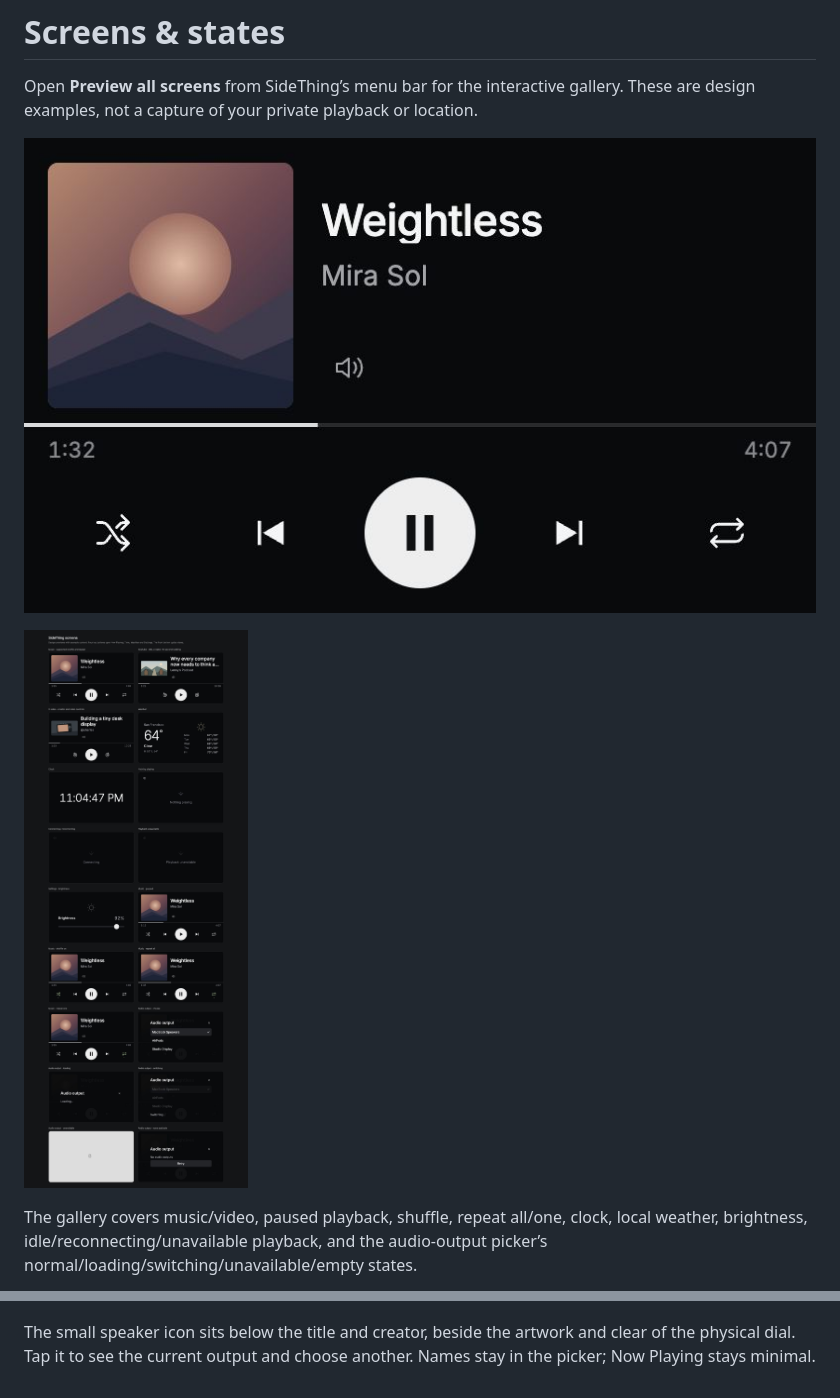
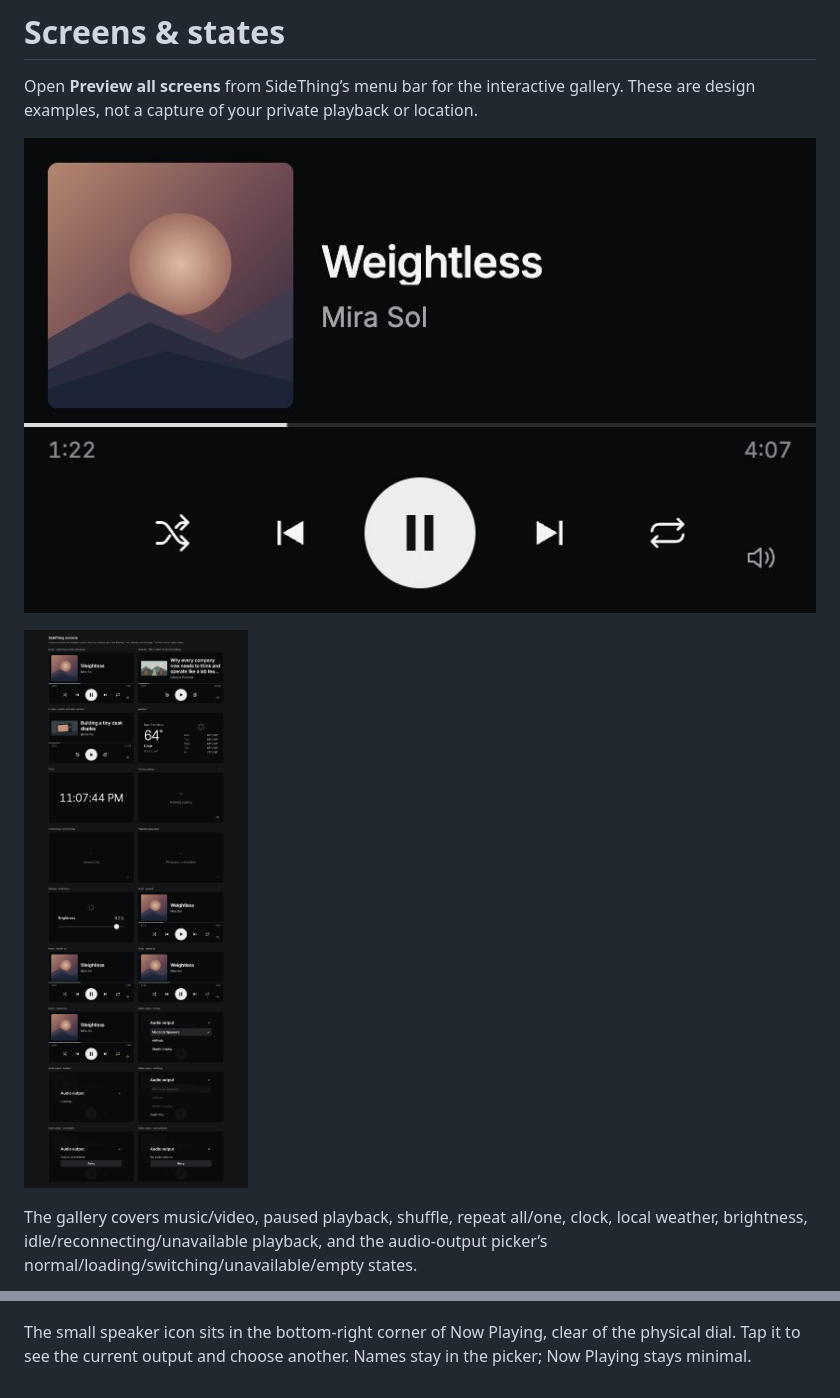
Before and after one commit to charliec2004/sidething, a Markdown page: docs/screens.md, 2 parts joined by grey strips. GitHub-like rendering; pictures changed too: docs/now-playing.jpg, docs/screens-all.jpg.

Commit message:
Place output icon in bottom-right corner and hide picker scrollbar

```diff
--- a/docs/screens.md
+++ b/docs/screens.md
@@ -10,4 +10,4 @@ The gallery covers music/video, paused playback, shuffle, repeat all/one, clock,
 
 ![Audio output picker](audio-output.jpg)
 
-The small speaker icon sits below the title and creator, beside the artwork and clear of the physical dial. Tap it to see the current output and choose another. Names stay in the picker; Now Playing stays minimal.
+The small speaker icon sits in the bottom-right corner of Now Playing, clear of the physical dial. Tap it to see the current output and choose another. Names stay in the picker; Now Playing stays minimal.
```
Also changed, not shown: docs/audio-output.jpg, 2 other files.
